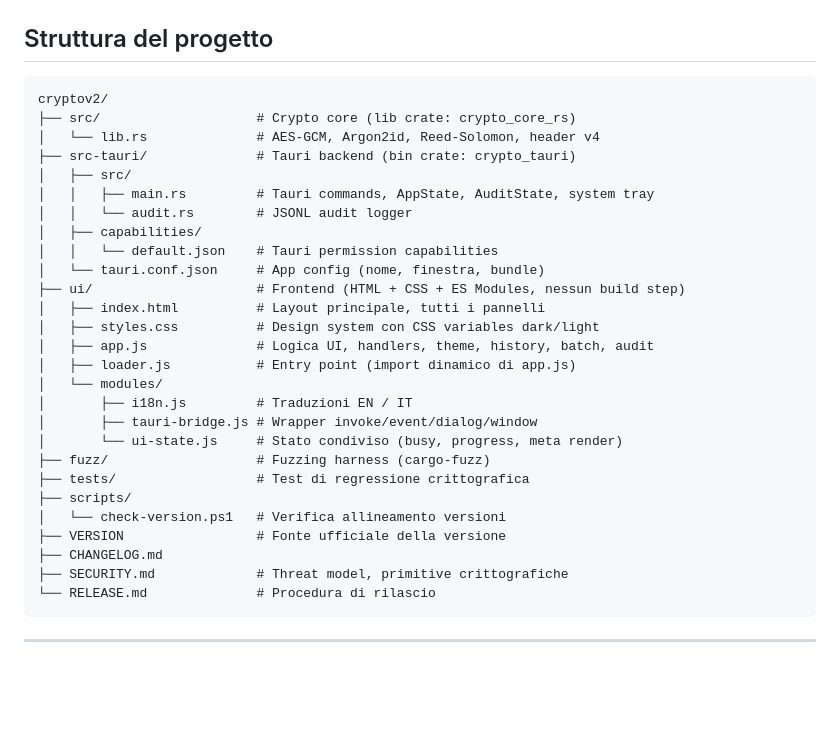
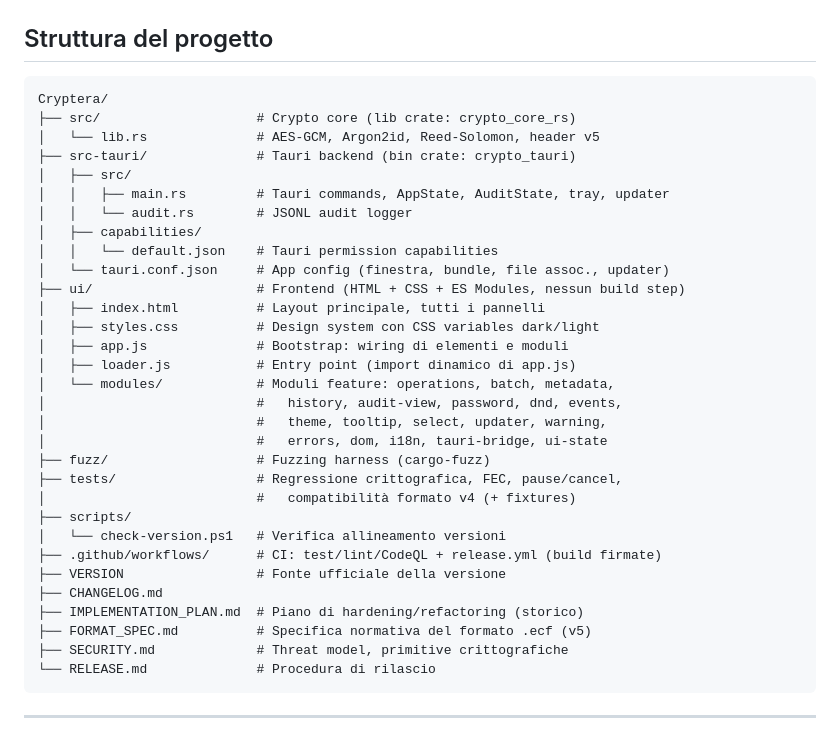
Before and after one commit to gh0st032395/Cryptera, a Markdown page: README.md, the part around the change. GitHub-like rendering; blank space fills up the shorter version.

Commit message:
docs(readme): refresh project-structure section for v5 / module split
The structure tree still listed header v4, only 3 ui/modules and the old
'cryptov2/' root. Updated to header v5, the post-refactor module layout
(app.js as bootstrap + ~18 feature modules), the updater/file-assoc
config, the expanded tests/ and .github/workflows, and the new top-level
docs (IMPLEMENTATION_PLAN, FORMAT_SPEC).

https://claude.ai/code/session_01CxoTA6FroWZ2aVPrTrZT19

````diff
--- a/README.md
+++ b/README.md
@@ -257,31 +257,35 @@ autenticazione".
 ## Struttura del progetto
 
 ```
-cryptov2/
+Cryptera/
 ├── src/                    # Crypto core (lib crate: crypto_core_rs)
-│   └── lib.rs              # AES-GCM, Argon2id, Reed-Solomon, header v4
+│   └── lib.rs              # AES-GCM, Argon2id, Reed-Solomon, header v5
 ├── src-tauri/              # Tauri backend (bin crate: crypto_tauri)
 │   ├── src/
-│   │   ├── main.rs         # Tauri commands, AppState, AuditState, system tray
+│   │   ├── main.rs         # Tauri commands, AppState, AuditState, tray, updater
 │   │   └── audit.rs        # JSONL audit logger
 │   ├── capabilities/
 │   │   └── default.json    # Tauri permission capabilities
-│   └── tauri.conf.json     # App config (nome, finestra, bundle)
+│   └── tauri.conf.json     # App config (finestra, bundle, file assoc., updater)
 ├── ui/                     # Frontend (HTML + CSS + ES Modules, nessun build step)
 │   ├── index.html          # Layout principale, tutti i pannelli
 │   ├── styles.css          # Design system con CSS variables dark/light
-│   ├── app.js              # Logica UI, handlers, theme, history, batch, audit
+│   ├── app.js              # Bootstrap: wiring di elementi e moduli
 │   ├── loader.js           # Entry point (import dinamico di app.js)
-│   └── modules/
-│       ├── i18n.js         # Traduzioni EN / IT
-│       ├── tauri-bridge.js # Wrapper invoke/event/dialog/window
-│       └── ui-state.js     # Stato condiviso (busy, progress, meta render)
+│   └── modules/            # Moduli feature: operations, batch, metadata,
+│                           #   history, audit-view, password, dnd, events,
+│                           #   theme, tooltip, select, updater, warning,
+│                           #   errors, dom, i18n, tauri-bridge, ui-state
 ├── fuzz/                   # Fuzzing harness (cargo-fuzz)
-├── tests/                  # Test di regressione crittografica
+├── tests/                  # Regressione crittografica, FEC, pause/cancel,
+│                           #   compatibilità formato v4 (+ fixtures)
 ├── scripts/
 │   └── check-version.ps1   # Verifica allineamento versioni
+├── .github/workflows/      # CI: test/lint/CodeQL + release.yml (build firmate)
 ├── VERSION                 # Fonte ufficiale della versione
 ├── CHANGELOG.md
+├── IMPLEMENTATION_PLAN.md  # Piano di hardening/refactoring (storico)
+├── FORMAT_SPEC.md          # Specifica normativa del formato .ecf (v5)
 ├── SECURITY.md             # Threat model, primitive crittografiche
 └── RELEASE.md              # Procedura di rilascio
 ```
````
